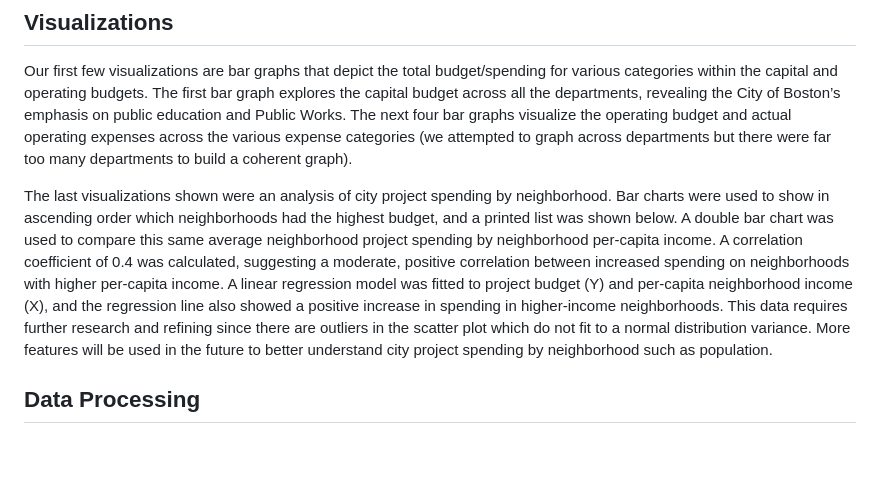
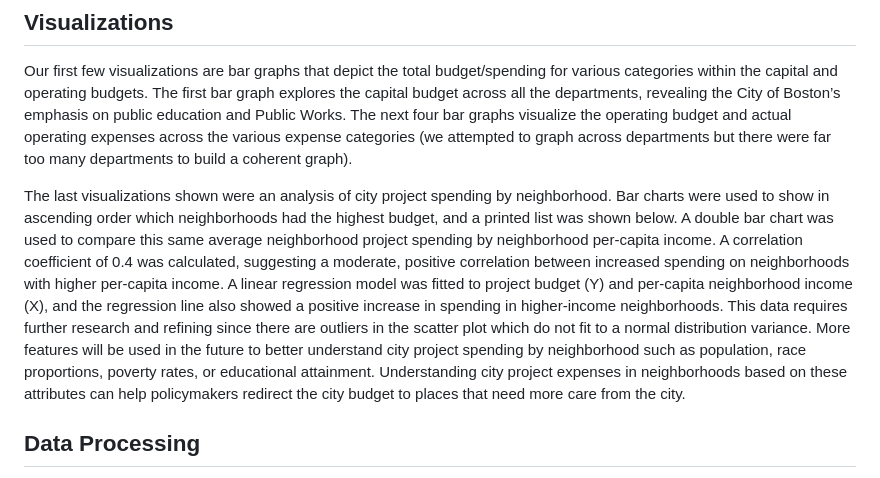
Before and after one commit to arionct/Boston-City-Budget, a Markdown page: midterm-report.md, the part around the change. Rendered like a GitHub page; blank space fills up the shorter version.

```diff
--- a/midterm-report.md
+++ b/midterm-report.md
@@ -4,7 +4,7 @@ https://youtu.be/iNP8n7nPqCQ?feature=shared
 ## Visualizations
 Our first few visualizations are bar graphs that depict the total budget/spending for various categories within the capital and operating budgets. The first bar graph explores the capital budget across all the departments, revealing the City of Boston’s emphasis on public education and Public Works. The next four bar graphs visualize the operating budget and actual operating expenses across the various expense categories (we attempted to graph across departments but there were far too many departments to build a coherent graph).
 
-The last visualizations shown were an analysis of city project spending by neighborhood. Bar charts were used to show in ascending order which neighborhoods had the highest budget, and a printed list was shown below. A double bar chart was used to compare this same average neighborhood project spending by neighborhood per-capita income. A correlation coefficient of 0.4 was calculated, suggesting a moderate, positive correlation between increased spending on neighborhoods with higher per-capita income. A linear regression model was fitted to project budget (Y) and per-capita neighborhood income (X), and the regression line also showed a positive increase in spending in higher-income neighborhoods. This data requires further research and refining since there are outliers in the scatter plot which do not fit to a normal distribution variance. More features will be used in the future to better understand city project spending by neighborhood such as population.
+The last visualizations shown were an analysis of city project spending by neighborhood. Bar charts were used to show in ascending order which neighborhoods had the highest budget, and a printed list was shown below. A double bar chart was used to compare this same average neighborhood project spending by neighborhood per-capita income. A correlation coefficient of 0.4 was calculated, suggesting a moderate, positive correlation between increased spending on neighborhoods with higher per-capita income. A linear regression model was fitted to project budget (Y) and per-capita neighborhood income (X), and the regression line also showed a positive increase in spending in higher-income neighborhoods. This data requires further research and refining since there are outliers in the scatter plot which do not fit to a normal distribution variance. More features will be used in the future to better understand city project spending by neighborhood such as population, race proportions, poverty rates, or educational attainment. Understanding city project expenses in neighborhoods based on these attributes can help policymakers redirect the city budget to places that need more care from the city.
 
 ## Data Processing
 Fortunately, the data we are dealing with is entirely based in U.S. dollars. Thus, we did not need to perform any sort of data standardization to account for numerical differences that unnaturally occur as a result of unit differences. However, this is not to say that we did not engage in any data processing at all. Many of the cells reported “#Missing” values instead of numerical dollar values, meaning these cells would cause errors in numerical computation. Pandas made correcting these values very convenient, so they did not pose too much of an obstacle.
```
